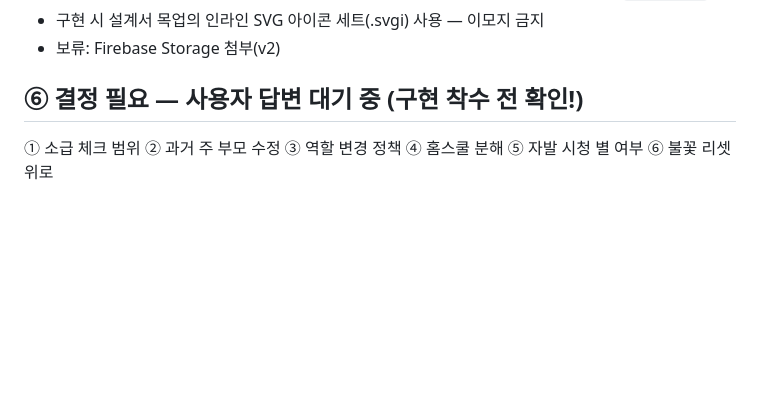
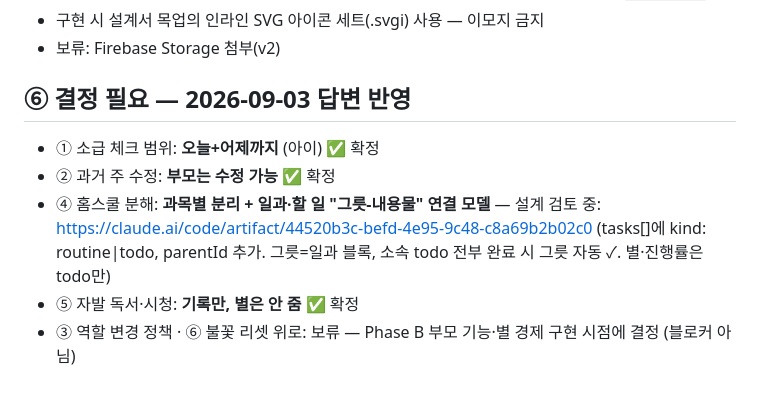
Before and after one commit to withcolours/halo-kids, a Markdown page: docs/planner-spec.md, the part around the change. Rendered like a GitHub page; blank space fills up the shorter version.

Commit message:
플래너 결정 4건 반영: 소급 어제까지·과거주 부모수정·자발활동 별없음 확정, 홈스쿨은 그릇-내용물 연결 모델로 설계 검토
Co-Authored-By: Claude Fable 5 <noreply@anthropic.com>

```diff
--- a/docs/planner-spec.md
+++ b/docs/planner-spec.md
@@ -47,5 +47,9 @@ userPlans, userPlanChecks/{uid}/{date}, userTasks, userBooks(커스텀 책), use
 - 구현 시 설계서 목업의 인라인 SVG 아이콘 세트(.svgi) 사용 — 이모지 금지
 - 보류: Firebase Storage 첨부(v2)
 
-## ⑥ 결정 필요 — 사용자 답변 대기 중 (구현 착수 전 확인!)
-① 소급 체크 범위 ② 과거 주 부모 수정 ③ 역할 변경 정책 ④ 홈스쿨 분해 ⑤ 자발 시청 별 여부 ⑥ 불꽃 리셋 위로
+## ⑥ 결정 필요 — 2026-09-03 답변 반영
+- ① 소급 체크 범위: **오늘+어제까지** (아이) ✅ 확정
+- ② 과거 주 수정: **부모는 수정 가능** ✅ 확정
+- ④ 홈스쿨 분해: **과목별 분리 + 일과·할 일 "그릇-내용물" 연결 모델** — 설계 검토 중: https://claude.ai/code/artifact/44520b3c-befd-4e95-9c48-c8a69b2b02c0 (tasks[]에 kind: routine|todo, parentId 추가. 그릇=일과 블록, 소속 todo 전부 완료 시 그릇 자동 ✓. 별·진행률은 todo만)
+- ⑤ 자발 독서·시청: **기록만, 별은 안 줌** ✅ 확정
+- ③ 역할 변경 정책 · ⑥ 불꽃 리셋 위로: 보류 — Phase B 부모 기능·별 경제 구현 시점에 결정 (블로커 아님)
```
